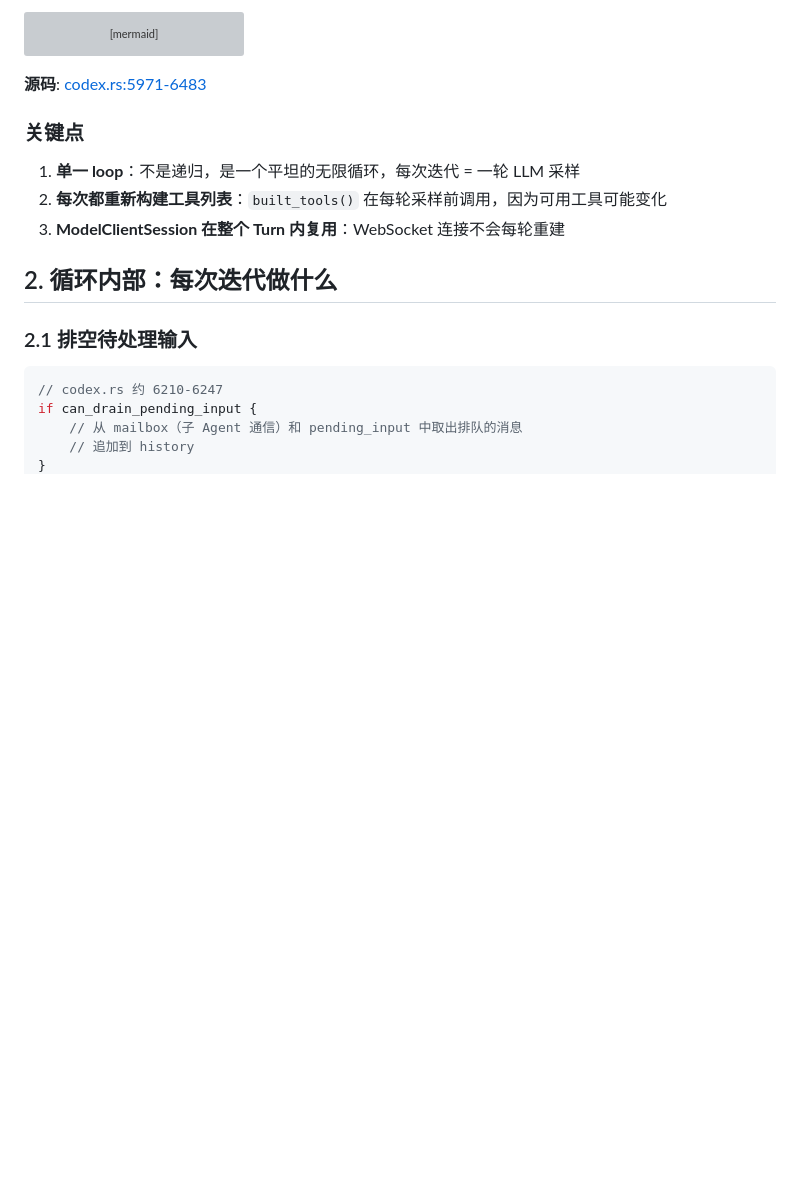
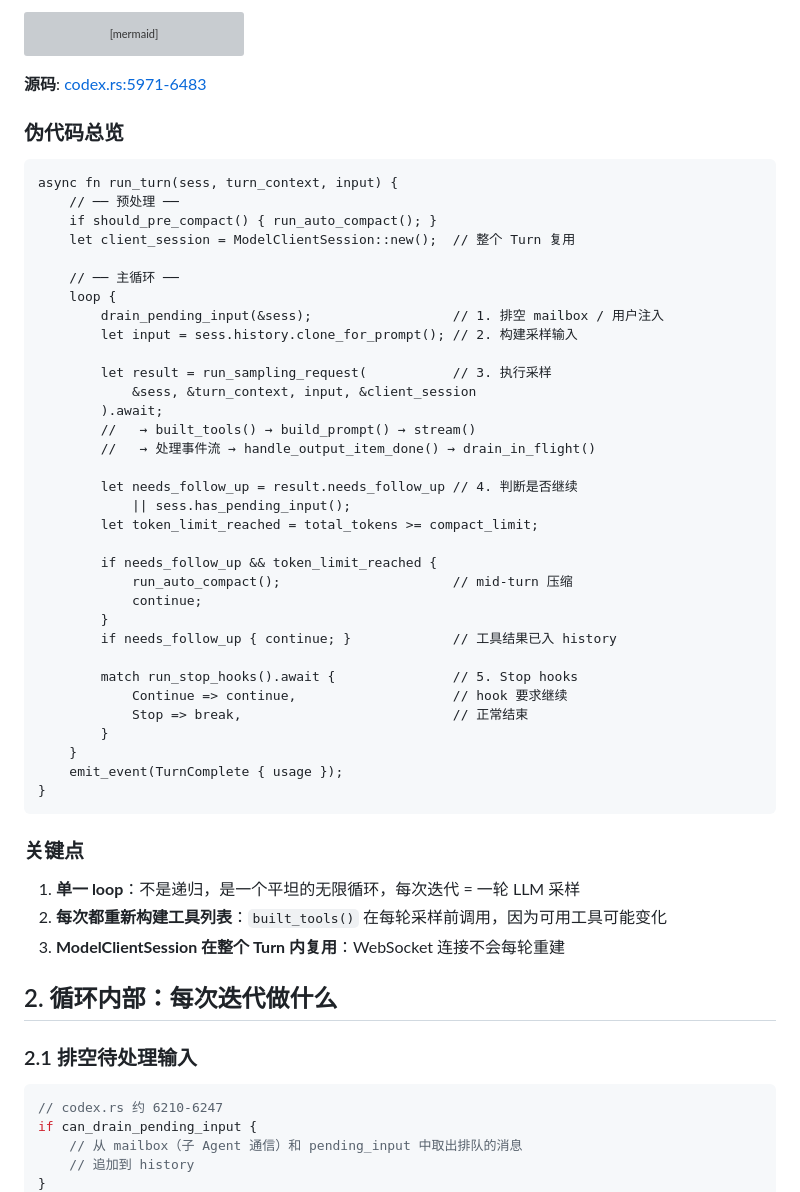
Before and after one commit to yibn2008/learn-codex, a Markdown page: wiki/03-agent-loop.md, the part around one of its changes. Rendered like a GitHub page; blank space fills up the shorter version; grey boxes are pictures that could not be loaded.

````diff
--- a/wiki/03-agent-loop.md
+++ b/wiki/03-agent-loop.md
@@ -31,6 +31,44 @@ graph TD
 ```
 
 **源码**: [codex.rs:5971-6483](https://github.com/openai/codex/blob/main/codex-rs/core/src/codex.rs#L5971-L6483)
+
+### 伪代码总览
+
+```
+async fn run_turn(sess, turn_context, input) {
+    // ── 预处理 ──
+    if should_pre_compact() { run_auto_compact(); }
+    let client_session = ModelClientSession::new();  // 整个 Turn 复用
+
+    // ── 主循环 ──
+    loop {
+        drain_pending_input(&sess);                  // 1. 排空 mailbox / 用户注入
+        let input = sess.history.clone_for_prompt(); // 2. 构建采样输入
+
+        let result = run_sampling_request(           // 3. 执行采样
+            &sess, &turn_context, input, &client_session
+        ).await;
+        //   → built_tools() → build_prompt() → stream()
+        //   → 处理事件流 → handle_output_item_done() → drain_in_flight()
+
+        let needs_follow_up = result.needs_follow_up // 4. 判断是否继续
+            || sess.has_pending_input();
+        let token_limit_reached = total_tokens >= compact_limit;
+
+        if needs_follow_up && token_limit_reached {
+            run_auto_compact();                      // mid-turn 压缩
+            continue;
+        }
+        if needs_follow_up { continue; }             // 工具结果已入 history
+
+        match run_stop_hooks().await {               // 5. Stop hooks
+            Continue => continue,                    // hook 要求继续
+            Stop => break,                           // 正常结束
+        }
+    }
+    emit_event(TurnComplete { usage });
+}
+```
 
 ### 关键点
 
````
Also changed, not shown: other parts of wiki/03-agent-loop.md (+1 -54 lines).
